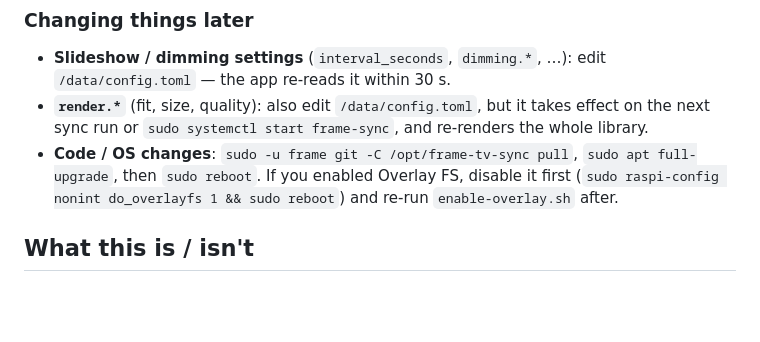
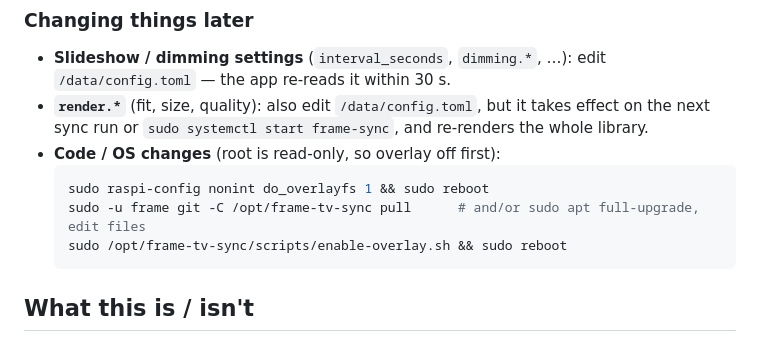
Before and after one commit to kierenwade/Photoframe, a Markdown page: docs/tv-and-hardware.md, the part around the change. Drawn GitHub-style; blank space fills up the shorter version.

Commit message:
docs: unconditional overlay-off/-on cycle for code/OS changes
Co-Authored-By: Claude Sonnet 5 <noreply@anthropic.com>

````diff
--- a/docs/tv-and-hardware.md
+++ b/docs/tv-and-hardware.md
@@ -138,10 +138,12 @@ fill the whole card. We disable both so `setup-storage.sh` can lay out `/data`.
 - **`render.*`** (fit, size, quality): also edit `/data/config.toml`, but it
   takes effect on the next sync run or `sudo systemctl start frame-sync`, and
   re-renders the whole library.
-- **Code / OS changes**: `sudo -u frame git -C /opt/frame-tv-sync pull`,
-  `sudo apt full-upgrade`, then `sudo reboot`. If you enabled Overlay FS,
-  disable it first (`sudo raspi-config nonint do_overlayfs 1 && sudo reboot`)
-  and re-run `enable-overlay.sh` after.
+- **Code / OS changes** (root is read-only, so overlay off first):
+  ```bash
+  sudo raspi-config nonint do_overlayfs 1 && sudo reboot
+  sudo -u frame git -C /opt/frame-tv-sync pull      # and/or sudo apt full-upgrade, edit files
+  sudo /opt/frame-tv-sync/scripts/enable-overlay.sh && sudo reboot
+  ```
 
 ## What this is / isn't
 
````
